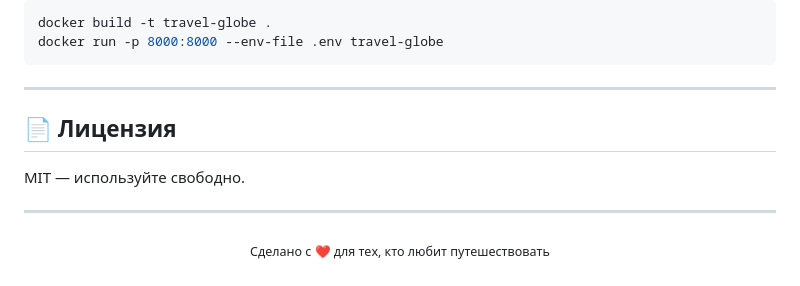
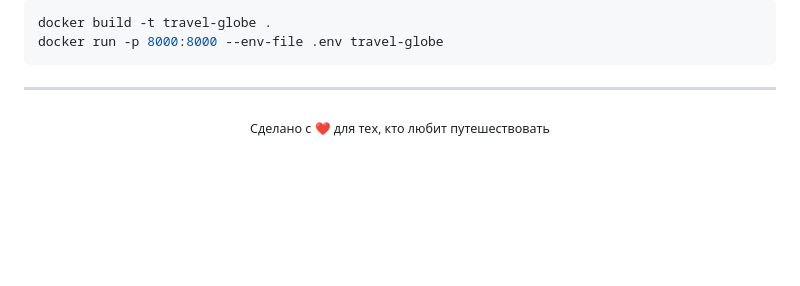
Before and after one commit to 7SUNNY77/Travel-Map, a Markdown page: README.md, the part around one of its changes. GitHub-like rendering; blank space fills up the shorter version.

```diff
--- a/README.md
+++ b/README.md
@@ -229,12 +229,6 @@ docker run -p 8000:8000 --env-file .env travel-globe
 
 ---
 
-## 📄 Лицензия
-
-MIT — используйте свободно.
-
----
-
 <p align="center">
   <sub>Сделано с ❤️ для тех, кто любит путешествовать</sub>
 </p>
```
Also changed, not shown: other parts of README.md (+3 -3 lines).
